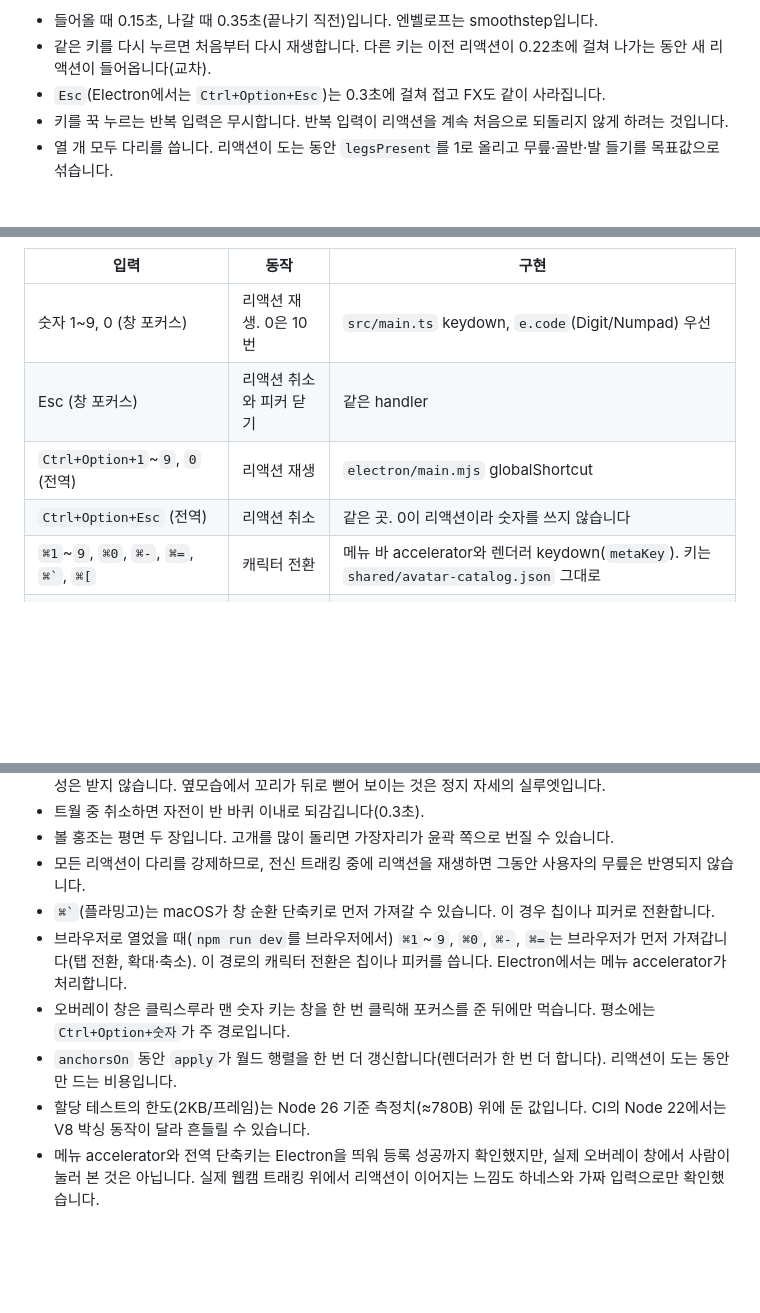
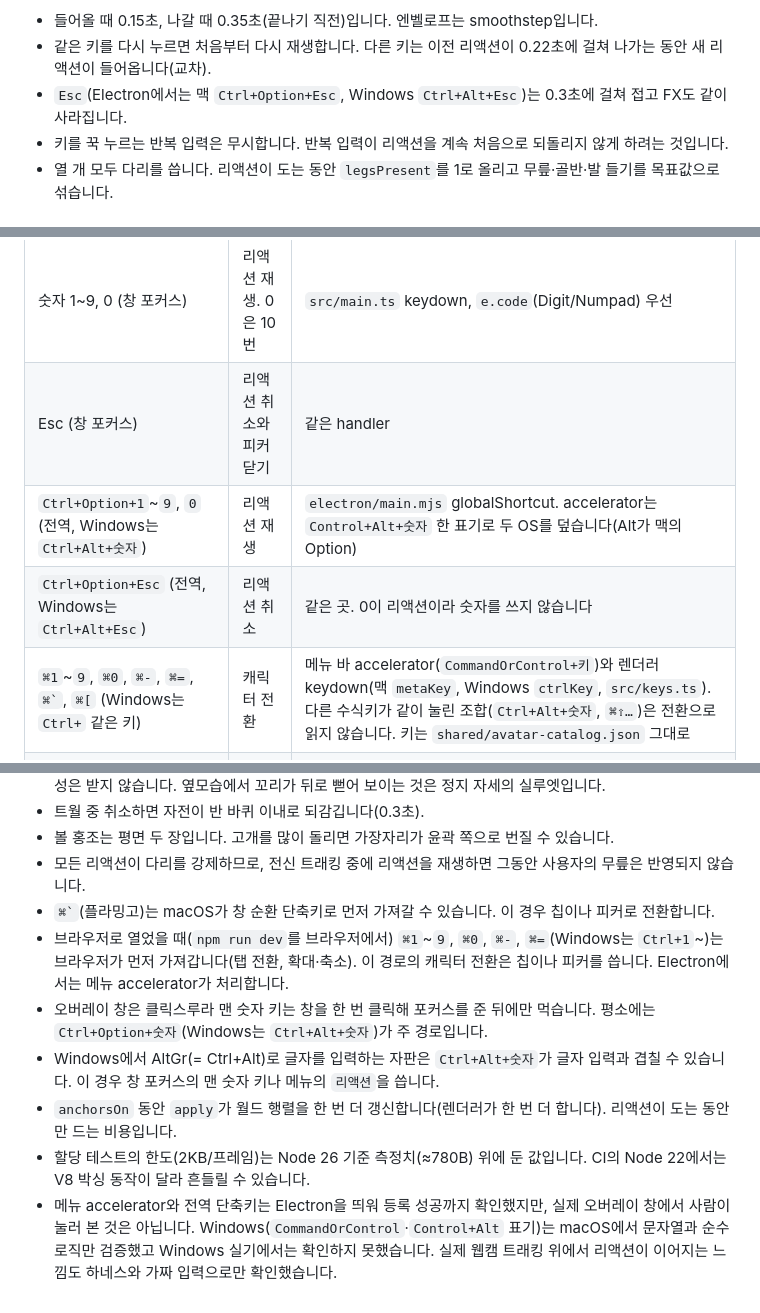
Before and after one commit to minwoo19930301/animal-hood-girl-vtuber, a Markdown page: docs/REACTIONS.md, 3 parts joined by grey strips. Rendered like a GitHub page; blank space fills up the shorter version.

Commit message:
docs: Windows 지원 반영 — README에 Windows 절·pack:win·단축키 표기(⌘/Ctrl, Ctrl+Option/Alt), 리액션 문서의 키 배선·한계 갱신

```diff
--- a/docs/REACTIONS.md
+++ b/docs/REACTIONS.md
@@ -22,7 +22,7 @@
 
 - 들어올 때 0.15초, 나갈 때 0.35초(끝나기 직전)입니다. 엔벨로프는 smoothstep입니다.
 - 같은 키를 다시 누르면 처음부터 다시 재생합니다. 다른 키는 이전 리액션이 0.22초에 걸쳐 나가는 동안 새 리액션이 들어옵니다(교차).
-- `Esc`(Electron에서는 `Ctrl+Option+Esc`)는 0.3초에 걸쳐 접고 FX도 같이 사라집니다.
+- `Esc`(Electron에서는 맥 `Ctrl+Option+Esc`, Windows `Ctrl+Alt+Esc`)는 0.3초에 걸쳐 접고 FX도 같이 사라집니다.
 - 키를 꾹 누르는 반복 입력은 무시합니다. 반복 입력이 리액션을 계속 처음으로 되돌리지 않게 하려는 것입니다.
 - 열 개 모두 다리를 씁니다. 리액션이 도는 동안 `legsPresent`를 1로 올리고 무릎·골반·발 들기를 목표값으로 섞습니다.
 
@@ -32,9 +32,9 @@
 |---|---|---|
 | 숫자 1~9, 0 (창 포커스) | 리액션 재생. 0은 10번 | `src/main.ts` keydown, `e.code`(Digit/Numpad) 우선 |
 | Esc (창 포커스) | 리액션 취소와 피커 닫기 | 같은 handler |
-| `Ctrl+Option+1`~`9`, `0` (전역) | 리액션 재생 | `electron/main.mjs` globalShortcut |
-| `Ctrl+Option+Esc` (전역) | 리액션 취소 | 같은 곳. 0이 리액션이라 숫자를 쓰지 않습니다 |
-| `⌘1`~`9`, `⌘0`, `⌘-`, `⌘=`, `` ⌘` ``, `⌘[` | 캐릭터 전환 | 메뉴 바 accelerator와 렌더러 keydown(`metaKey`). 키는 `shared/avatar-catalog.json` 그대로 |
+| `Ctrl+Option+1`~`9`, `0` (전역, Windows는 `Ctrl+Alt+숫자`) | 리액션 재생 | `electron/main.mjs` globalShortcut. accelerator는 `Control+Alt+숫자` 한 표기로 두 OS를 덮습니다(Alt가 맥의 Option) |
+| `Ctrl+Option+Esc` (전역, Windows는 `Ctrl+Alt+Esc`) | 리액션 취소 | 같은 곳. 0이 리액션이라 숫자를 쓰지 않습니다 |
+| `⌘1`~`9`, `⌘0`, `⌘-`, `⌘=`, `` ⌘` ``, `⌘[` (Windows는 `Ctrl+` 같은 키) | 캐릭터 전환 | 메뉴 바 accelerator(`CommandOrControl+키`)와 렌더러 keydown(맥 `metaKey`, Windows `ctrlKey`, `src/keys.ts`). 다른 수식키가 같이 눌린 조합(`Ctrl+Alt+숫자`, `⌘⇧…`)은 전환으로 읽지 않습니다. 키는 `shared/avatar-catalog.json` 그대로 |
 | `C` | 캐릭터 피커 토글 | 렌더러 keydown |
 | 메뉴 바 `리액션`, 우클릭 팝업 `리액션` | 리액션 재생·취소 | `reactionMenuItems()` 공유. 단축키는 표시만 하고 등록하지 않습니다(`registerAccelerator: false`) |
 
@@ -159,8 +159,9 @@ harness.html?reaction=6&yaw=0.3                       트래킹 값을 같이
 - 볼 홍조는 평면 두 장입니다. 고개를 많이 돌리면 가장자리가 윤곽 쪽으로 번질 수 있습니다.
 - 모든 리액션이 다리를 강제하므로, 전신 트래킹 중에 리액션을 재생하면 그동안 사용자의 무릎은 반영되지 않습니다.
 - `` ⌘` ``(플라밍고)는 macOS가 창 순환 단축키로 먼저 가져갈 수 있습니다. 이 경우 칩이나 피커로 전환합니다.
-- 브라우저로 열었을 때(`npm run dev`를 브라우저에서) `⌘1`~`9`, `⌘0`, `⌘-`, `⌘=`는 브라우저가 먼저 가져갑니다(탭 전환, 확대·축소). 이 경로의 캐릭터 전환은 칩이나 피커를 씁니다. Electron에서는 메뉴 accelerator가 처리합니다.
-- 오버레이 창은 클릭스루라 맨 숫자 키는 창을 한 번 클릭해 포커스를 준 뒤에만 먹습니다. 평소에는 `Ctrl+Option+숫자`가 주 경로입니다.
+- 브라우저로 열었을 때(`npm run dev`를 브라우저에서) `⌘1`~`9`, `⌘0`, `⌘-`, `⌘=`(Windows는 `Ctrl+1`~)는 브라우저가 먼저 가져갑니다(탭 전환, 확대·축소). 이 경로의 캐릭터 전환은 칩이나 피커를 씁니다. Electron에서는 메뉴 accelerator가 처리합니다.
+- 오버레이 창은 클릭스루라 맨 숫자 키는 창을 한 번 클릭해 포커스를 준 뒤에만 먹습니다. 평소에는 `Ctrl+Option+숫자`(Windows는 `Ctrl+Alt+숫자`)가 주 경로입니다.
+- Windows에서 AltGr(= Ctrl+Alt)로 글자를 입력하는 자판은 `Ctrl+Alt+숫자`가 글자 입력과 겹칠 수 있습니다. 이 경우 창 포커스의 맨 숫자 키나 메뉴의 `리액션`을 씁니다.
 - `anchorsOn` 동안 `apply`가 월드 행렬을 한 번 더 갱신합니다(렌더러가 한 번 더 합니다). 리액션이 도는 동안만 드는 비용입니다.
 - 할당 테스트의 한도(2KB/프레임)는 Node 26 기준 측정치(≈780B) 위에 둔 값입니다. CI의 Node 22에서는 V8 박싱 동작이 달라 흔들릴 수 있습니다.
-- 메뉴 accelerator와 전역 단축키는 Electron을 띄워 등록 성공까지 확인했지만, 실제 오버레이 창에서 사람이 눌러 본 것은 아닙니다. 실제 웹캠 트래킹 위에서 리액션이 이어지는 느낌도 하네스와 가짜 입력으로만 확인했습니다.
+- 메뉴 accelerator와 전역 단축키는 Electron을 띄워 등록 성공까지 확인했지만, 실제 오버레이 창에서 사람이 눌러 본 것은 아닙니다. Windows(`CommandOrControl`·`Control+Alt` 표기)는 macOS에서 문자열과 순수 로직만 검증했고 Windows 실기에서는 확인하지 못했습니다. 실제 웹캠 트래킹 위에서 리액션이 이어지는 느낌도 하네스와 가짜 입력으로만 확인했습니다.
```
Also changed, not shown: README.md (+31 -7 lines).
